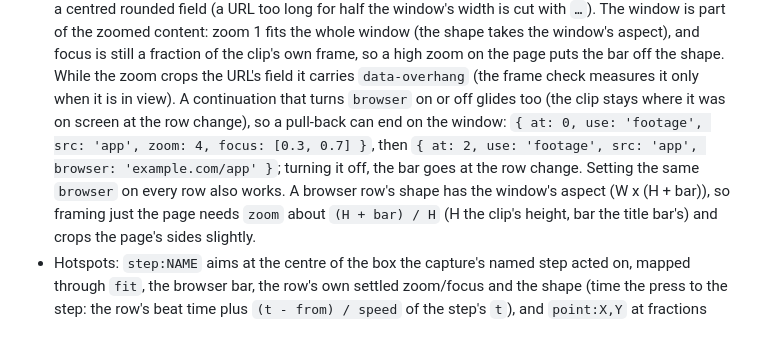
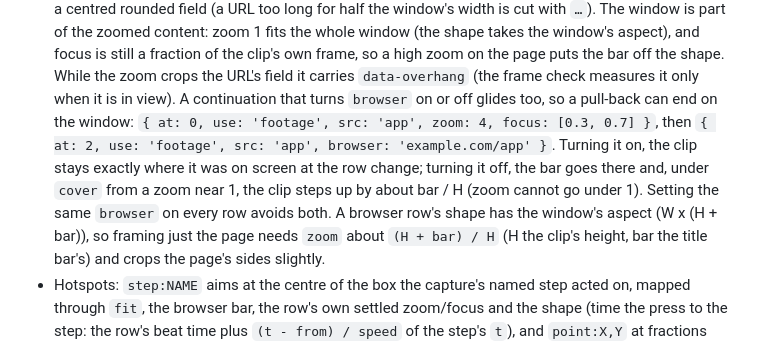
Before and after one commit to triippiing/motion-kit, a Markdown page: CLAUDE.md, the part around the change. Drawn GitHub-style.

Commit message:
docs: turning browser off steps the clip by about bar / H under cover
Co-Authored-By: Claude Opus 5.5 <noreply@anthropic.com>

```diff
--- a/CLAUDE.md
+++ b/CLAUDE.md
@@ -384,10 +384,11 @@ unreadable video is `error: ...`, exit 2.
   zoom 1 fits the whole window (the shape takes the window's aspect), and focus is still a fraction of the clip's
   own frame, so a high zoom on the page puts the bar off the shape. While the zoom crops the URL's field it carries
   `data-overhang` (the frame check measures it only when it is in view). A continuation that turns `browser` on or
-  off glides too (the clip stays where it was on screen at the row change), so a pull-back can end on the window:
-  `{ at: 0, use: 'footage', src: 'app', zoom: 4, focus: [0.3, 0.7] }`, then `{ at: 2, use: 'footage', src: 'app',
-  browser: 'example.com/app' }`; turning it off, the bar goes at the row change. Setting the same `browser` on every
-  row also works. A browser row's shape has the window's aspect (W x (H + bar)), so framing just the page needs
+  off glides too, so a pull-back can end on the window: `{ at: 0, use: 'footage', src: 'app', zoom: 4, focus: [0.3,
+  0.7] }`, then `{ at: 2, use: 'footage', src: 'app', browser: 'example.com/app' }`. Turning it on, the clip stays
+  exactly where it was on screen at the row change; turning it off, the bar goes there and, under `cover` from a
+  zoom near 1, the clip steps up by about bar / H (zoom cannot go under 1). Setting the same `browser` on every row
+  avoids both. A browser row's shape has the window's aspect (W x (H + bar)), so framing just the page needs
   `zoom` about `(H + bar) / H` (H the clip's height, bar the title bar's) and crops the page's sides slightly.
 - Hotspots: `step:NAME` aims at the centre of the box the capture's named step acted on, mapped through `fit`, the
   browser bar, the row's own settled zoom/focus and the shape (time the press to the step: the row's beat time plus
```
Also changed, not shown: skills/motion-video/SKILL.md (+5 -4 lines).
